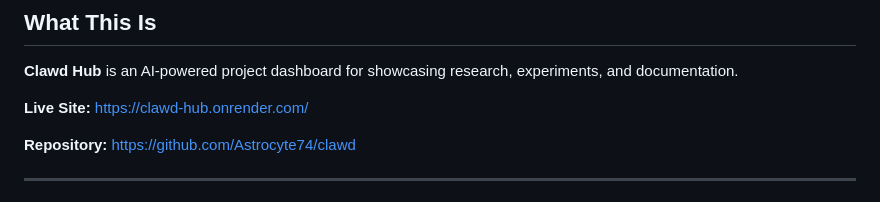
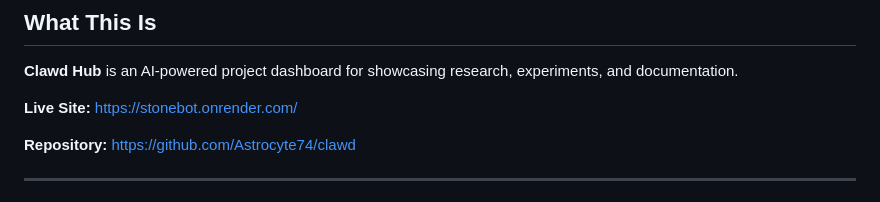
Before and after one commit to Astrocyte74/clawd, a Markdown page: ONBOARDING.md, the part around the change. Drawn GitHub-style.

```diff
--- a/ONBOARDING.md
+++ b/ONBOARDING.md
@@ -8,7 +8,7 @@ Welcome! This guide gets you oriented quickly. For detailed instructions, see `C
 
 **Clawd Hub** is an AI-powered project dashboard for showcasing research, experiments, and documentation.
 
-**Live Site:** https://clawd-hub.onrender.com/
+**Live Site:** https://stonebot.onrender.com/
 
 **Repository:** https://github.com/Astrocyte74/clawd
 
```
Also changed, not shown: CLAWDBOT-GUIDE.md (+1 -1 lines).
